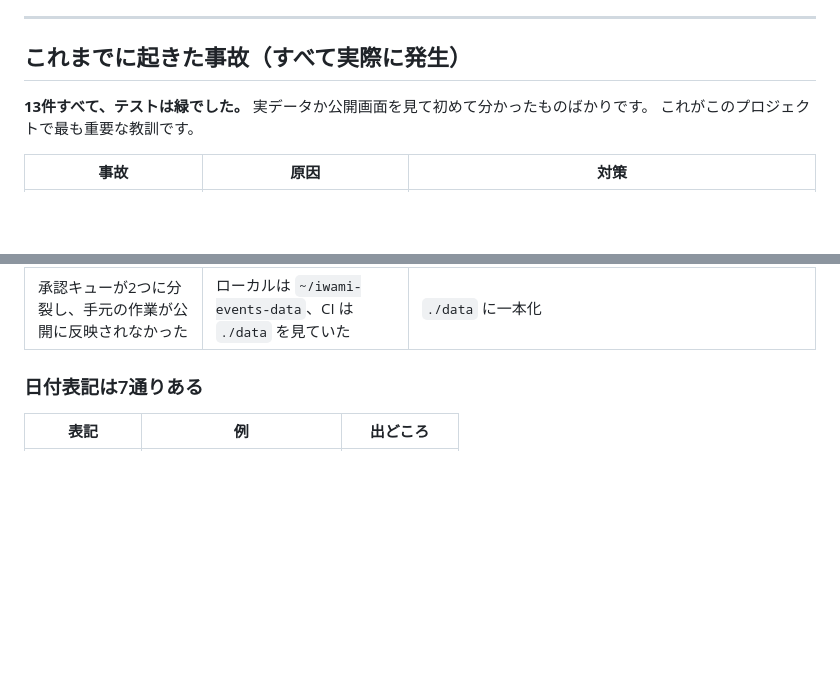
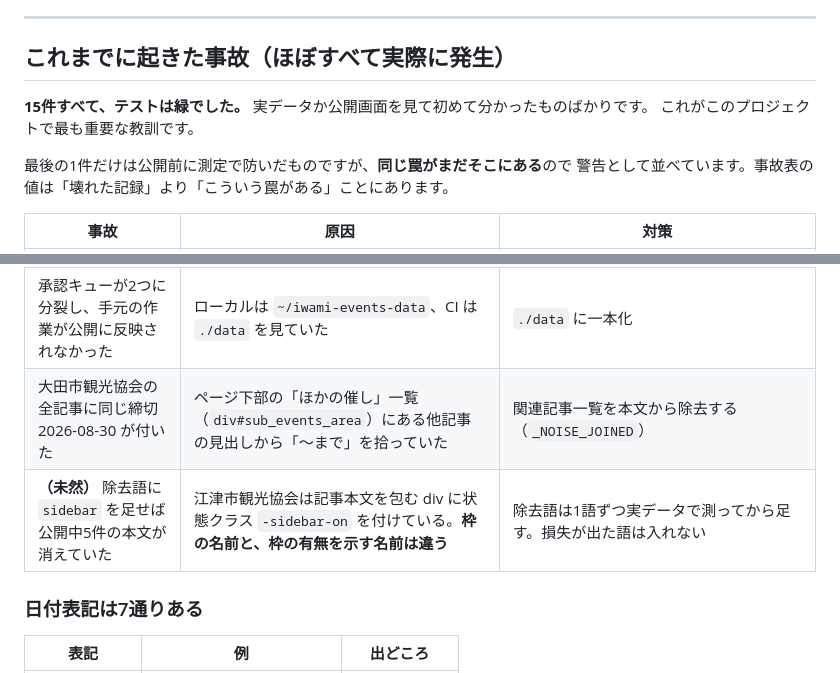
Before and after one commit to raidock/iwami-goyomi, a Markdown page: CLAUDE.md, 2 parts joined by grey strips. Drawn GitHub-style; blank space fills up the shorter version.

Commit message:
docs: 事故表に関連記事一覧の偽締切と sidebar の罠を追記
事故表の値は「壊れた記録」より「こういう罠がある」ことにある。
sidebar は公開前に測定で防いだので実際には壊れていないが、罠は
まだそこにあるので警告として並べる（未然と分かる印を付けた）。

13件 → 15件。

Co-Authored-By: Claude Opus 5 <noreply@anthropic.com>

```diff
--- a/CLAUDE.md
+++ b/CLAUDE.md
@@ -150,10 +150,13 @@ GitHub Actions のサーバーは UTC です。`date.today()` をそのまま使
 
 ---
 
-## これまでに起きた事故（すべて実際に発生）
+## これまでに起きた事故（ほぼすべて実際に発生）
 
-**13件すべて、テストは緑でした。** 実データか公開画面を見て初めて分かったものばかりです。
+**15件すべて、テストは緑でした。** 実データか公開画面を見て初めて分かったものばかりです。
 これがこのプロジェクトで最も重要な教訓です。
+
+最後の1件だけは公開前に測定で防いだものですが、**同じ罠がまだそこにある**ので
+警告として並べています。事故表の値は「壊れた記録」より「こういう罠がある」ことにあります。
 
 | 事故 | 原因 | 対策 |
 |---|---|---|
@@ -170,6 +173,8 @@ GitHub Actions のサーバーは UTC です。`date.today()` をそのまま使
 | ワークフローが3行欠落して2日間動かなかった | 複数行の貼り付けで行が落ちた | ワークフローのYAMLをテストで検証する |
 | 「〜に参加しました！【お礼、報告】」が承認キューに溜まった | イベント語（相談会・フェア）を含むので score 3 が付いていた | 参加報告は `PAST_REPORT_TITLE` で落とす。**タイトルだけで見る**（案内文の「昨年は多くの方にご参加いただきました」で本物が消えるため） |
 | 承認キューが2つに分裂し、手元の作業が公開に反映されなかった | ローカルは `~/iwami-events-data`、CI は `./data` を見ていた | `./data` に一本化 |
+| 大田市観光協会の全記事に同じ締切 2026-08-30 が付いた | ページ下部の「ほかの催し」一覧（`div#sub_events_area`）にある他記事の見出しから「〜まで」を拾っていた | 関連記事一覧を本文から除去する（`_NOISE_JOINED`） |
+| **（未然）** 除去語に `sidebar` を足せば公開中5件の本文が消えていた | 江津市観光協会は記事本文を包む div に状態クラス `-sidebar-on` を付けている。**枠の名前と、枠の有無を示す名前は違う** | 除去語は1語ずつ実データで測ってから足す。損失が出た語は入れない |
 
 ### 日付表記は7通りある
 
```
